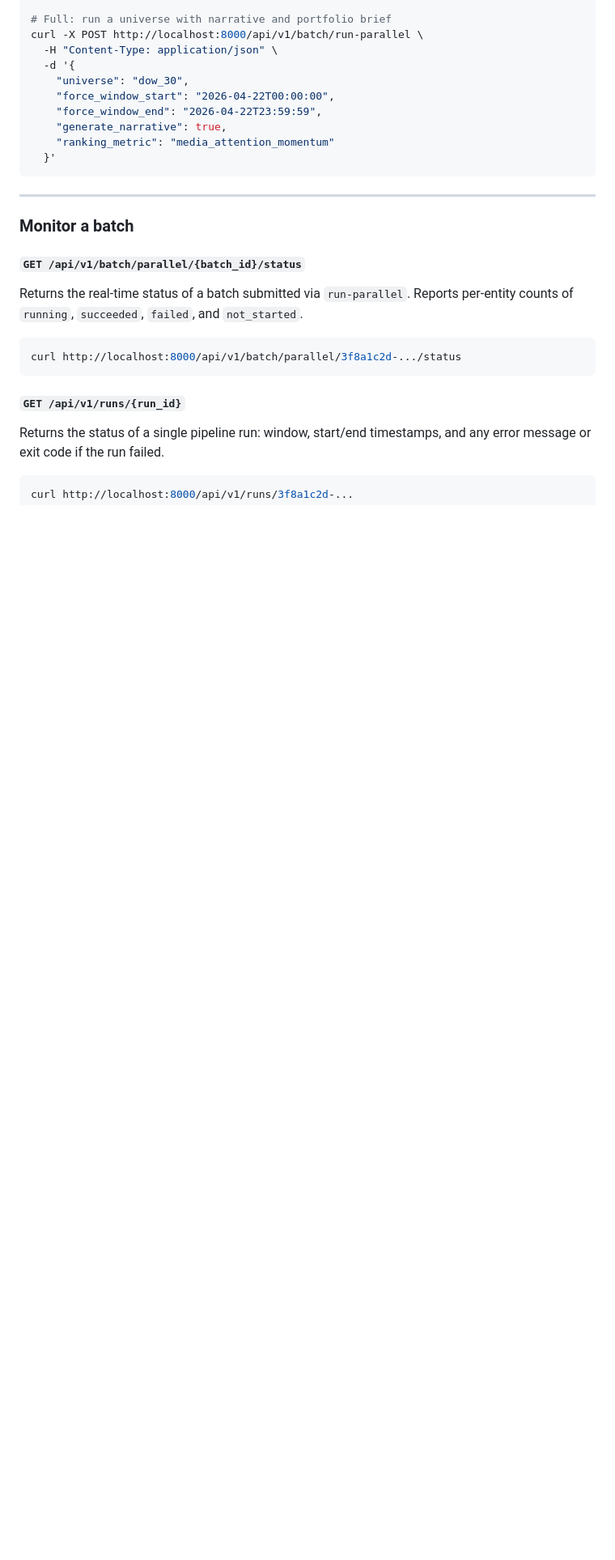
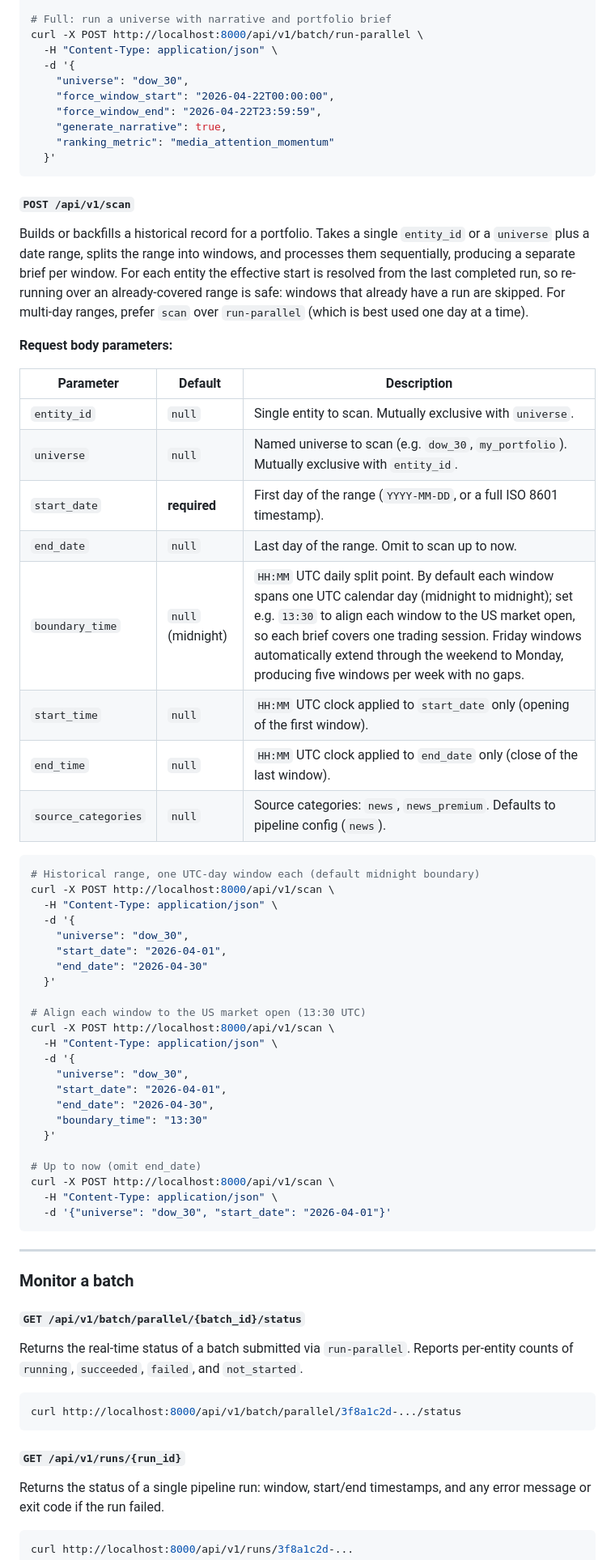
Before and after one commit to Bigdata-com/bigdata-briefs-v2, a Markdown page: README.md, the part around one of its changes. Shown at 81% size. Drawn GitHub-style; blank space fills up the shorter version.

Commit message:
docs(readme): document scan endpoint + boundary_time; de-number narrative
- Add POST /api/v1/scan (entity_id/universe, date range, boundary_time,
  start_time/end_time, source_categories) and GET /api/v1/scan/status,
  matching the pipeline docs.
- Move the optional narrative out of the numbered phase list so the list
  is the five core phases, with narrative described as an optional step.

Co-Authored-By: Claude Opus 4.8 (1M context) <noreply@anthropic.com>

````diff
--- a/README.md
+++ b/README.md
@@ -250,6 +251,49 @@ curl -X POST http://localhost:8000/api/v1/batch/run-parallel \
   }'
 ```
 
+#### `POST /api/v1/scan`
+
+Builds or backfills a historical record for a portfolio. Takes a single `entity_id` or a `universe` plus a date range, splits the range into windows, and processes them sequentially, producing a separate brief per window. For each entity the effective start is resolved from the last completed run, so re-running over an already-covered range is safe: windows that already have a run are skipped. For multi-day ranges, prefer `scan` over `run-parallel` (which is best used one day at a time).
+
+**Request body parameters:**
+
+| Parameter | Default | Description |
+|---|---|---|
+| `entity_id` | `null` | Single entity to scan. Mutually exclusive with `universe`. |
+| `universe` | `null` | Named universe to scan (e.g. `dow_30`, `my_portfolio`). Mutually exclusive with `entity_id`. |
+| `start_date` | **required** | First day of the range (`YYYY-MM-DD`, or a full ISO 8601 timestamp). |
+| `end_date` | `null` | Last day of the range. Omit to scan up to now. |
+| `boundary_time` | `null` (midnight) | `HH:MM` UTC daily split point. By default each window spans one UTC calendar day (midnight to midnight); set e.g. `13:30` to align each window to the US market open, so each brief covers one trading session. Friday windows automatically extend through the weekend to Monday, producing five windows per week with no gaps. |
+| `start_time` | `null` | `HH:MM` UTC clock applied to `start_date` only (opening of the first window). |
+| `end_time` | `null` | `HH:MM` UTC clock applied to `end_date` only (close of the last window). |
+| `source_categories` | `null` | Source categories: `news`, `news_premium`. Defaults to pipeline config (`news`). |
+
+```bash
+# Historical range, one UTC-day window each (default midnight boundary)
+curl -X POST http://localhost:8000/api/v1/scan \
+  -H "Content-Type: application/json" \
+  -d '{
+    "universe": "dow_30",
+    "start_date": "2026-04-01",
+    "end_date": "2026-04-30"
+  }'
+
+# Align each window to the US market open (13:30 UTC)
+curl -X POST http://localhost:8000/api/v1/scan \
+  -H "Content-Type: application/json" \
+  -d '{
+    "universe": "dow_30",
+    "start_date": "2026-04-01",
+    "end_date": "2026-04-30",
+    "boundary_time": "13:30"
+  }'
+
+# Up to now (omit end_date)
+curl -X POST http://localhost:8000/api/v1/scan \
+  -H "Content-Type: application/json" \
+  -d '{"universe": "dow_30", "start_date": "2026-04-01"}'
+```
+
 ---
 
 ### Monitor a batch
````
Also changed, not shown: other parts of README.md (+10 -1 lines).
